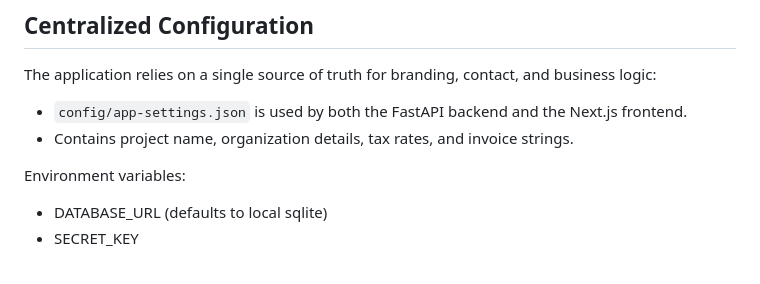
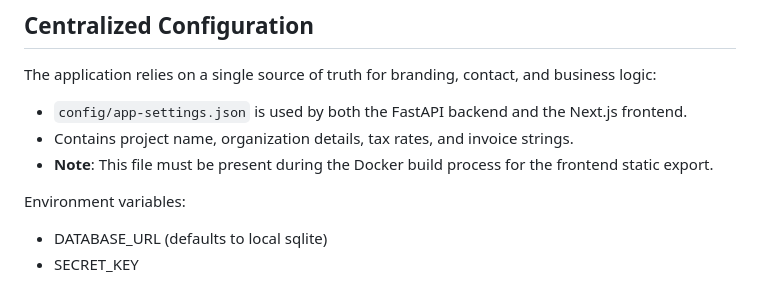
Before and after one commit to NammaThalle/vastu_vaibhav, a Markdown page: docs/ARCHITECTURE.md, the part around the change. Rendered like a GitHub page.

Commit message:
docs(architecture): specify config requirements for docker builds

```diff
--- a/docs/ARCHITECTURE.md
+++ b/docs/ARCHITECTURE.md
@@ -241,6 +241,7 @@ Docker Compose services:
 The application relies on a single source of truth for branding, contact, and business logic:
 * `config/app-settings.json` is used by both the FastAPI backend and the Next.js frontend.
 * Contains project name, organization details, tax rates, and invoice strings.
+* **Note**: This file must be present during the Docker build process for the frontend static export.
 
 Environment variables:
 
```
